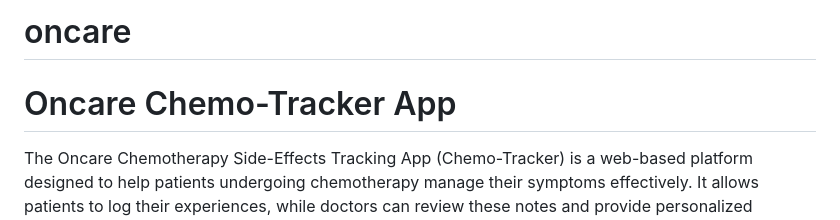
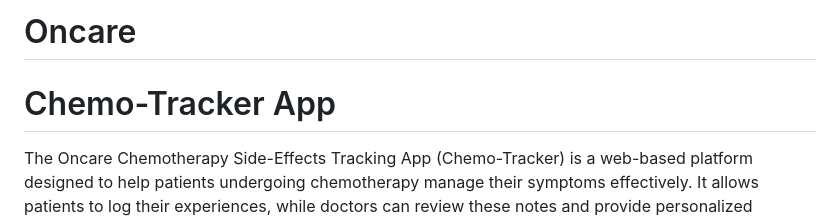
Before and after one commit to AbisoyeOnanuga/oncare, a Markdown page: README.md, the part around the change. Rendered like a GitHub page.

```diff
--- a/README.md
+++ b/README.md
@@ -1,6 +1,6 @@
-# oncare
+# Oncare
 
-# Oncare Chemo-Tracker App
+# Chemo-Tracker App
 
 The Oncare Chemotherapy Side-Effects Tracking App (Chemo-Tracker) is a web-based platform designed to help patients undergoing chemotherapy manage their symptoms effectively. It allows patients to log their experiences, while doctors can review these notes and provide personalized responses. Here’s a comprehensive guide to understanding and navigating this repository.
 
```
